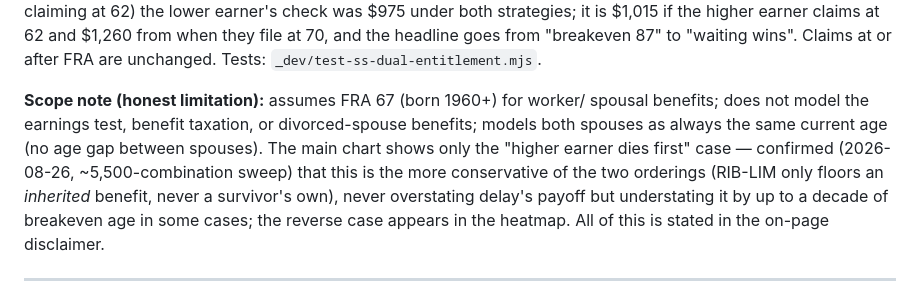
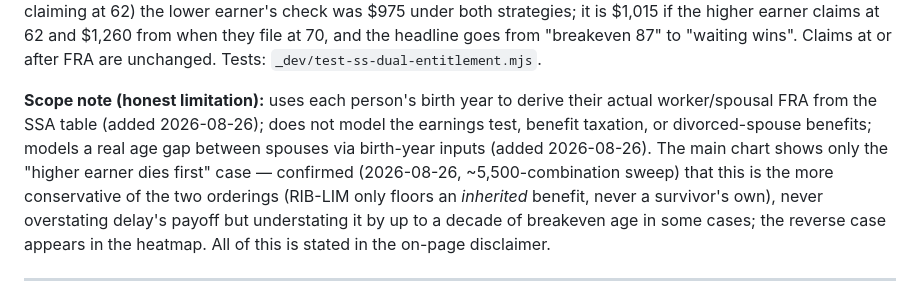
Before and after one commit to gflo247/paths-and-proofs, a Markdown page: SOURCES.md, the part around the change. GitHub-like rendering.

Commit message:
SOURCES.md: update SS scope note (birth-year FRA and age gap shipped 2026-08-26; same-age assumption is no longer true)

```diff
--- a/SOURCES.md
+++ b/SOURCES.md
@@ -51,11 +51,12 @@ higher earner claims at 62 and $1,260 from when they file at 70, and the
 headline goes from "breakeven 87" to "waiting wins". Claims at or after FRA
 are unchanged. Tests: `_dev/test-ss-dual-entitlement.mjs`.
 
-**Scope note (honest limitation):** assumes FRA 67 (born 1960+) for worker/
-spousal benefits; does not model the earnings test, benefit taxation, or
-divorced-spouse benefits; models both spouses as always the same current age
-(no age gap between spouses). The main chart shows only the "higher earner
-dies first" case — confirmed (2026-08-26, ~5,500-combination sweep) that this
+**Scope note (honest limitation):** uses each person's birth year to derive
+their actual worker/spousal FRA from the SSA table (added 2026-08-26); does
+not model the earnings test, benefit taxation, or divorced-spouse benefits;
+models a real age gap between spouses via birth-year inputs (added 2026-08-26).
+The main chart shows only the "higher earner dies first" case — confirmed
+(2026-08-26, ~5,500-combination sweep) that this
 is the more conservative of the two orderings (RIB-LIM only floors an
 *inherited* benefit, never a survivor's own), never overstating delay's
 payoff but understating it by up to a decade of breakeven age in some cases;
```
